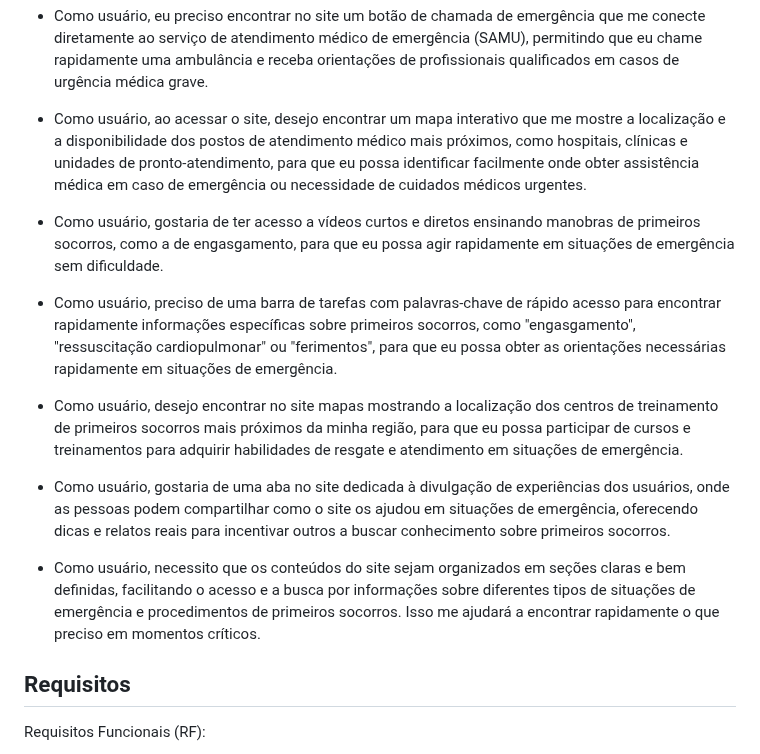
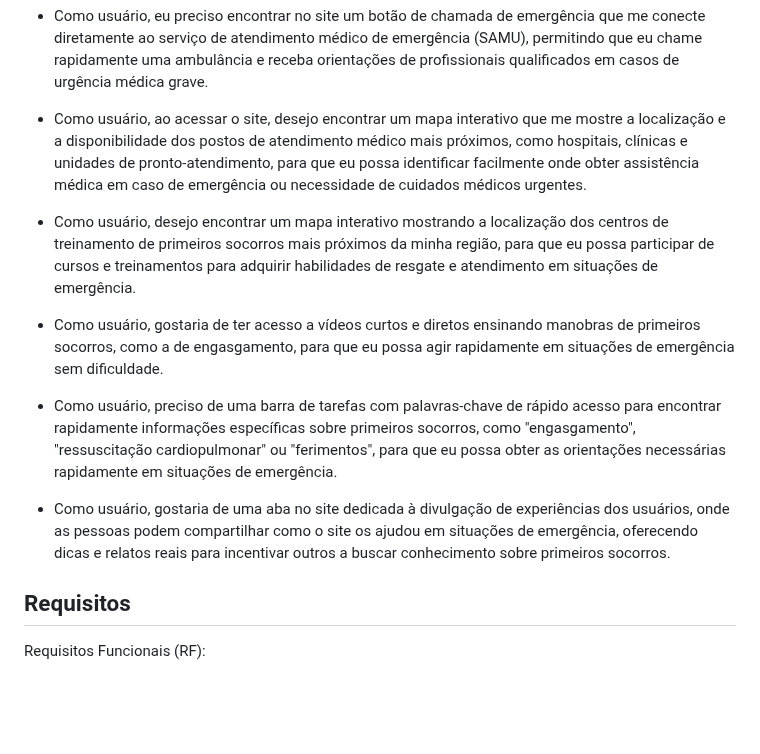
Before and after one commit to ICEI-PUC-Minas-PPLES-TI/plf-es-2024-1-ti1-0387200-primeira-ajuda-1, a Markdown page: docs/README.md, the part around the change. Drawn GitHub-style; blank space fills up the shorter version.

Commit message:
refactor: :art: corrige histórias de usuário

```diff
--- a/docs/README.md
+++ b/docs/README.md
@@ -69,6 +69,10 @@ em casos de urgência médica grave.
  facilmente onde obter assistência médica em caso de emergência ou necessidade de cuidados
  médicos urgentes.
 
+ - Como usuário, desejo encontrar um mapa interativo mostrando a localização dos centros de treinamento de
+primeiros socorros mais próximos da minha região, para que eu possa participar de cursos e treinamentos
+para adquirir habilidades de resgate e atendimento em situações de emergência.
+
 - Como usuário, gostaria de ter acesso a vídeos curtos e diretos ensinando manobras de
 primeiros socorros, como a de engasgamento, para que eu possa agir rapidamente em
 situações de emergência sem dificuldade.
@@ -78,17 +82,9 @@ encontrar rapidamente informações específicas sobre primeiros socorros, como
 "ressuscitação cardiopulmonar" ou "ferimentos", para que eu possa obter as orientações necessárias
 rapidamente em situações de emergência.
 
-- Como usuário, desejo encontrar no site mapas mostrando a localização dos centros de treinamento de
-primeiros socorros mais próximos da minha região, para que eu possa participar de cursos e treinamentos
-para adquirir habilidades de resgate e atendimento em situações de emergência.
-
 - Como usuário, gostaria de uma aba no site dedicada à divulgação de experiências dos usuários, onde as
 pessoas podem compartilhar como o site os ajudou em situações de emergência, oferecendo dicas e relatos
 reais para incentivar outros a buscar conhecimento sobre primeiros socorros.
-
-- Como usuário, necessito que os conteúdos do site sejam organizados em seções claras e bem definidas,
-facilitando o acesso e a busca por informações sobre diferentes tipos de situações de emergência e
-procedimentos de primeiros socorros. Isso me ajudará a encontrar rapidamente o que preciso em momentos críticos.
 
 ## Requisitos
 
```
